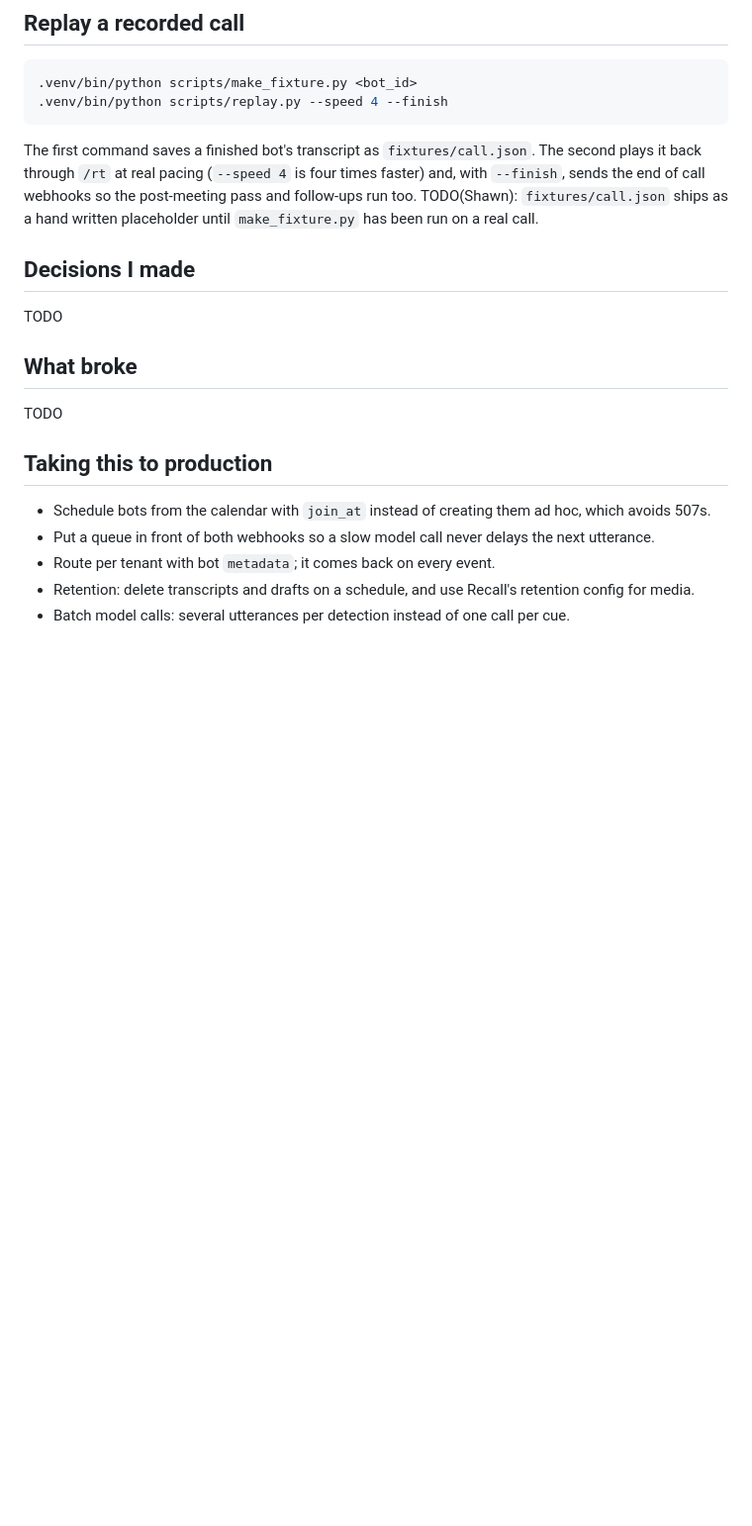
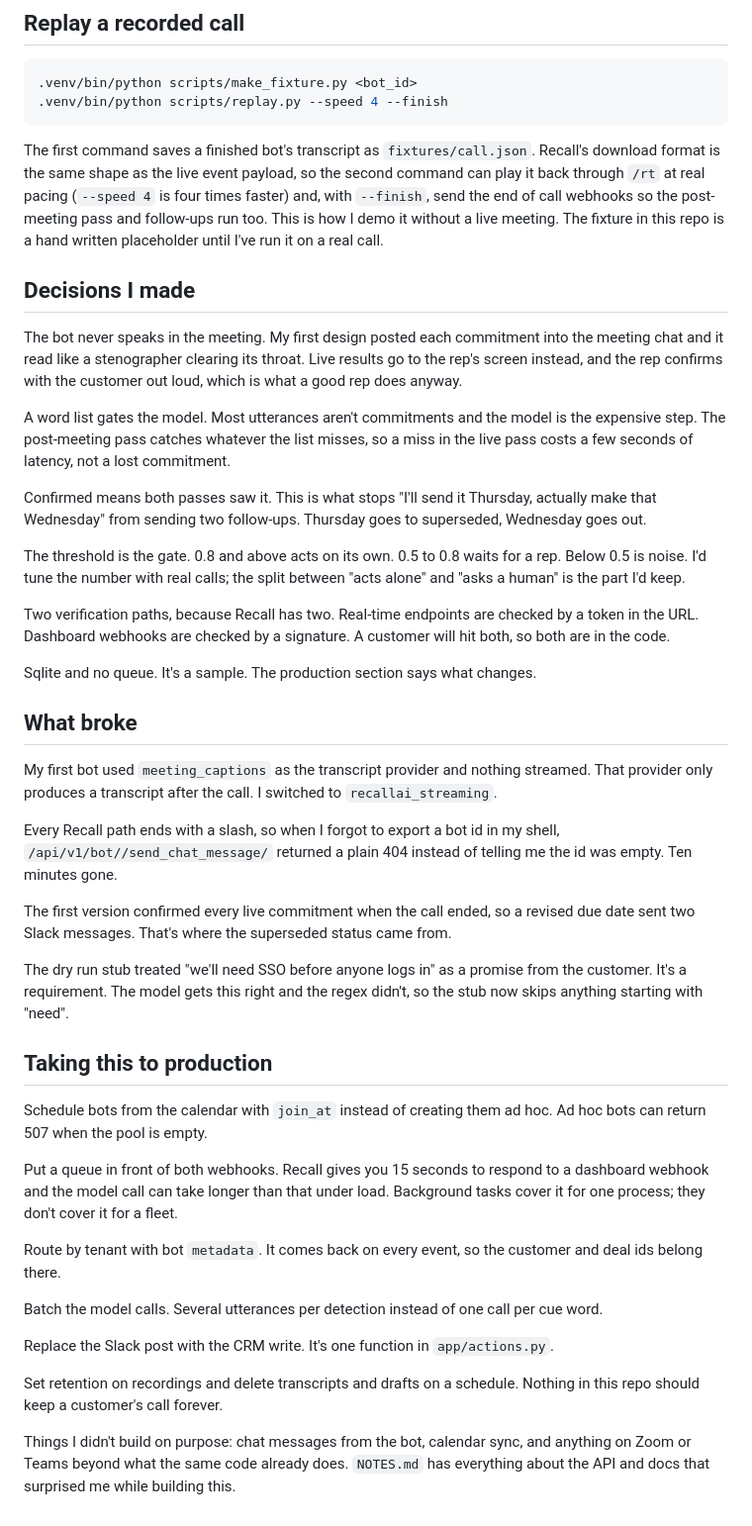
Before and after one commit to ShawnMadadha/next-steps-bot, a Markdown page: README.md, the part around one of its changes. Shown at 99% size. Rendered like a GitHub page; blank space fills up the shorter version.

````diff
--- a/README.md
+++ b/README.md
@@ -48,20 +50,44 @@ Follow-ups. Each confirmed or post-meeting commitment gets a two line draft from
 .venv/bin/python scripts/replay.py --speed 4 --finish
 ```
 
-The first command saves a finished bot's transcript as `fixtures/call.json`. The second plays it back through `/rt` at real pacing (`--speed 4` is four times faster) and, with `--finish`, sends the end of call webhooks so the post-meeting pass and follow-ups run too. TODO(Shawn): `fixtures/call.json` ships as a hand written placeholder until `make_fixture.py` has been run on a real call.
+The first command saves a finished bot's transcript as `fixtures/call.json`. Recall's download format is the same shape as the live event payload, so the second command can play it back through `/rt` at real pacing (`--speed 4` is four times faster) and, with `--finish`, send the end of call webhooks so the post-meeting pass and follow-ups run too. This is how I demo it without a live meeting. The fixture in this repo is a hand written placeholder until I've run it on a real call.
 
 ## Decisions I made
 
-TODO
+The bot never speaks in the meeting. My first design posted each commitment into the meeting chat and it read like a stenographer clearing its throat. Live results go to the rep's screen instead, and the rep confirms with the customer out loud, which is what a good rep does anyway.
+
+A word list gates the model. Most utterances aren't commitments and the model is the expensive step. The post-meeting pass catches whatever the list misses, so a miss in the live pass costs a few seconds of latency, not a lost commitment.
+
+Confirmed means both passes saw it. This is what stops "I'll send it Thursday, actually make that Wednesday" from sending two follow-ups. Thursday goes to superseded, Wednesday goes out.
+
+The threshold is the gate. 0.8 and above acts on its own. 0.5 to 0.8 waits for a rep. Below 0.5 is noise. I'd tune the number with real calls; the split between "acts alone" and "asks a human" is the part I'd keep.
+
+Two verification paths, because Recall has two. Real-time endpoints are checked by a token in the URL. Dashboard webhooks are checked by a signature. A customer will hit both, so both are in the code.
+
+Sqlite and no queue. It's a sample. The production section says what changes.
 
 ## What broke
 
-TODO
+My first bot used `meeting_captions` as the transcript provider and nothing streamed. That provider only produces a transcript after the call. I switched to `recallai_streaming`.
+
+Every Recall path ends with a slash, so when I forgot to export a bot id in my shell, `/api/v1/bot//send_chat_message/` returned a plain 404 instead of telling me the id was empty. Ten minutes gone.
+
+The first version confirmed every live commitment when the call ended, so a revised due date sent two Slack messages. That's where the superseded status came from.
+
+The dry run stub treated "we'll need SSO before anyone logs in" as a promise from the customer. It's a requirement. The model gets this right and the regex didn't, so the stub now skips anything starting with "need".
 
 ## Taking this to production
 
-- Schedule bots from the calendar with `join_at` instead of creating them ad hoc, which avoids 507s.
-- Put a queue in front of both webhooks so a slow model call never delays the next utterance.
-- Route per tenant with bot `metadata`; it comes back on every event.
-- Retention: delete transcripts and drafts on a schedule, and use Recall's retention config for media.
-- Batch model calls: several utterances per detection instead of one call per cue.
+Schedule bots from the calendar with `join_at` instead of creating them ad hoc. Ad hoc bots can return 507 when the pool is empty.
+
+Put a queue in front of both webhooks. Recall gives you 15 seconds to respond to a dashboard webhook and the model call can take longer than that under load. Background tasks cover it for one process; they don't cover it for a fleet.
+
+Route by tenant with bot `metadata`. It comes back on every event, so the customer and deal ids belong there.
+
+Batch the model calls. Several utterances per detection instead of one call per cue word.
+
+Replace the Slack post with the CRM write. It's one function in `app/actions.py`.
+
+Set retention on recordings and delete transcripts and drafts on a schedule. Nothing in this repo should keep a customer's call forever.
+
+Things I didn't build on purpose: chat messages from the bot, calendar sync, and anything on Zoom or Teams beyond what the same code already does. `NOTES.md` has everything about the API and docs that surprised me while building this.
````
Also changed, not shown: other parts of README.md (+15 -13 lines).
